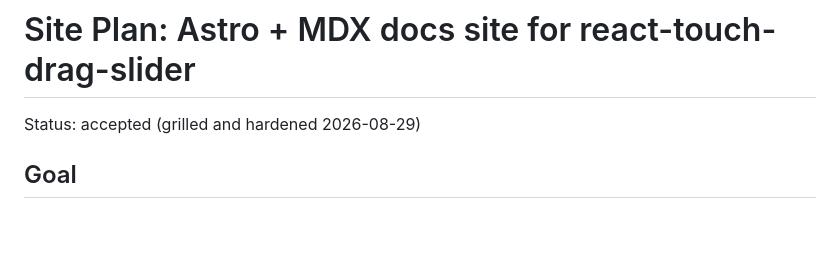
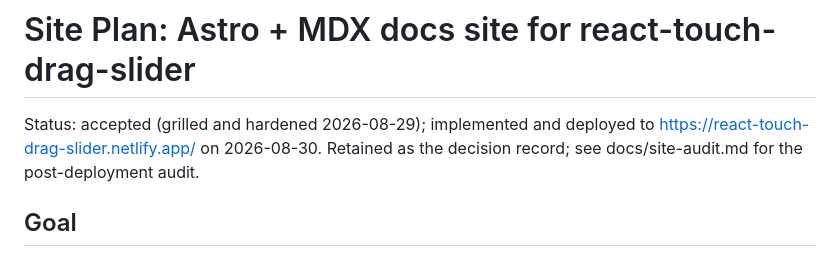
Before and after one commit to bushblade/react-touch-drag-slider, a Markdown page: docs/site-plan.md, the part around one of its changes. Drawn GitHub-style; blank space fills up the shorter version.

```diff
--- a/docs/site-plan.md
+++ b/docs/site-plan.md
@@ -1,6 +1,8 @@
 # Site Plan: Astro + MDX docs site for react-touch-drag-slider
 
-Status: accepted (grilled and hardened 2026-08-29)
+Status: accepted (grilled and hardened 2026-08-29); implemented and deployed to
+https://react-touch-drag-slider.netlify.app/ on 2026-08-30. Retained as the
+decision record; see docs/site-audit.md for the post-deployment audit.
 
 ## Goal
 
```
Also changed, not shown: other parts of docs/site-plan.md (+32 -13 lines).
